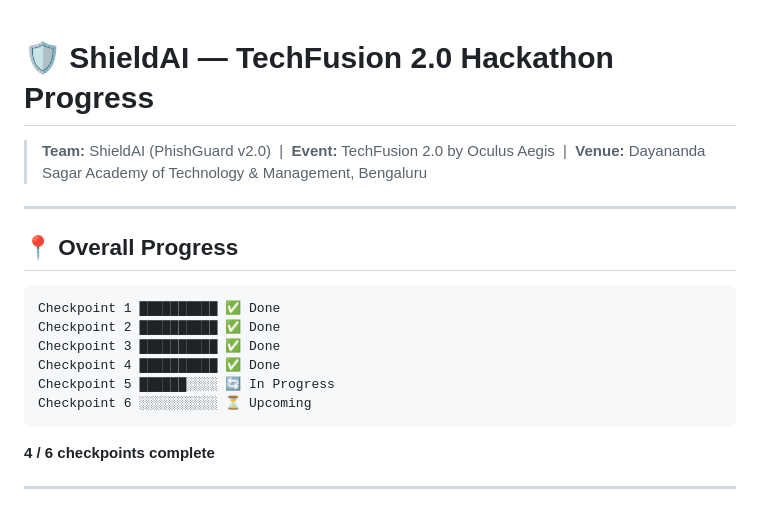
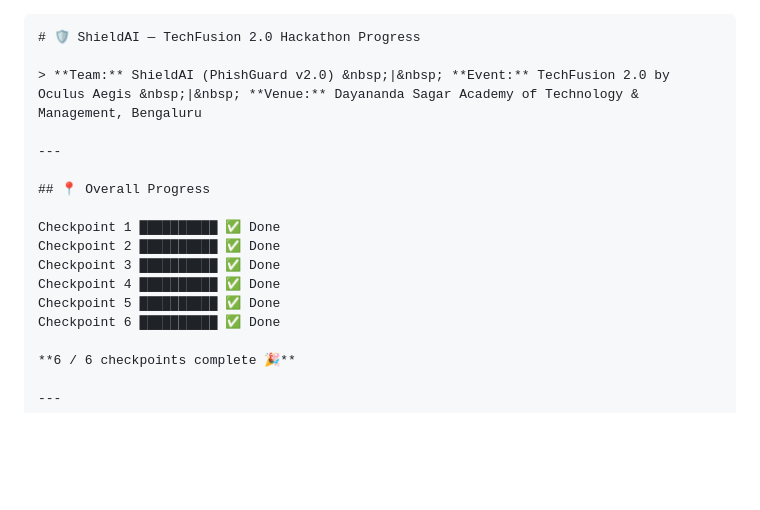
Before and after one commit to juwayriyah9114/hackaholics, a Markdown page: progress.md, the part around one of its changes. Drawn GitHub-style; blank space fills up the shorter version.

`````diff
--- a/progress.md
+++ b/progress.md
@@ -1,3 +1,4 @@
+````markdown
 # 🛡️ ShieldAI — TechFusion 2.0 Hackathon Progress
 
 > **Team:** ShieldAI (PhishGuard v2.0) &nbsp;|&nbsp; **Event:** TechFusion 2.0 by Oculus Aegis &nbsp;|&nbsp; **Venue:** Dayananda Sagar Academy of Technology & Management, Bengaluru
@@ -6,16 +7,14 @@
 
 ## 📍 Overall Progress
 
-```
 Checkpoint 1 ██████████ ✅ Done
 Checkpoint 2 ██████████ ✅ Done
 Checkpoint 3 ██████████ ✅ Done
 Checkpoint 4 ██████████ ✅ Done
-Checkpoint 5 ██████░░░░ 🔄 In Progress
-Checkpoint 6 ░░░░░░░░░░ ⏳ Upcoming
-```
+Checkpoint 5 ██████████ ✅ Done
+Checkpoint 6 ██████████ ✅ Done
 
-**4 / 6 checkpoints complete**
+**6 / 6 checkpoints complete 🎉**
 
 ---
 
`````
Also changed, not shown: other parts of progress.md (+37 -39 lines).
